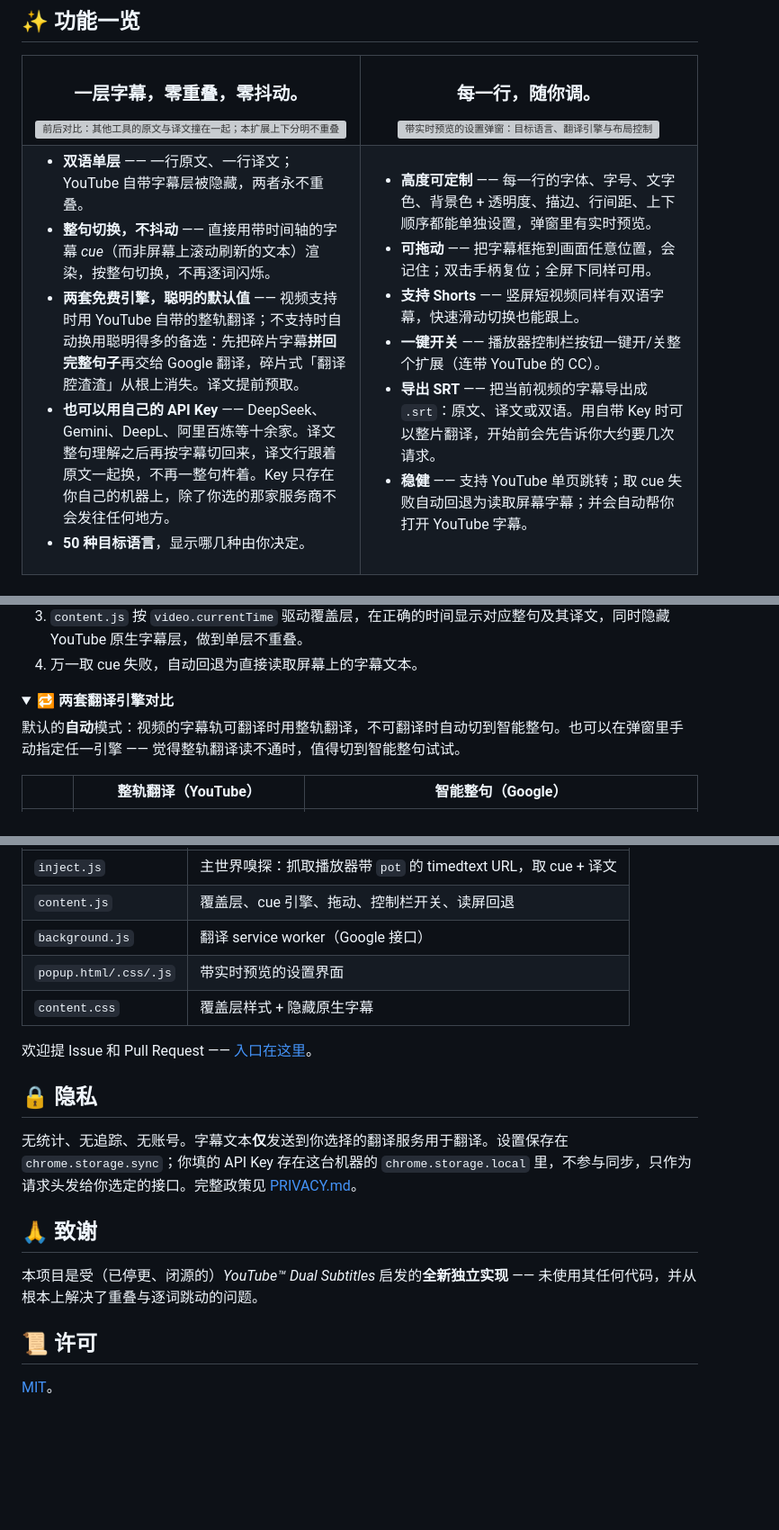
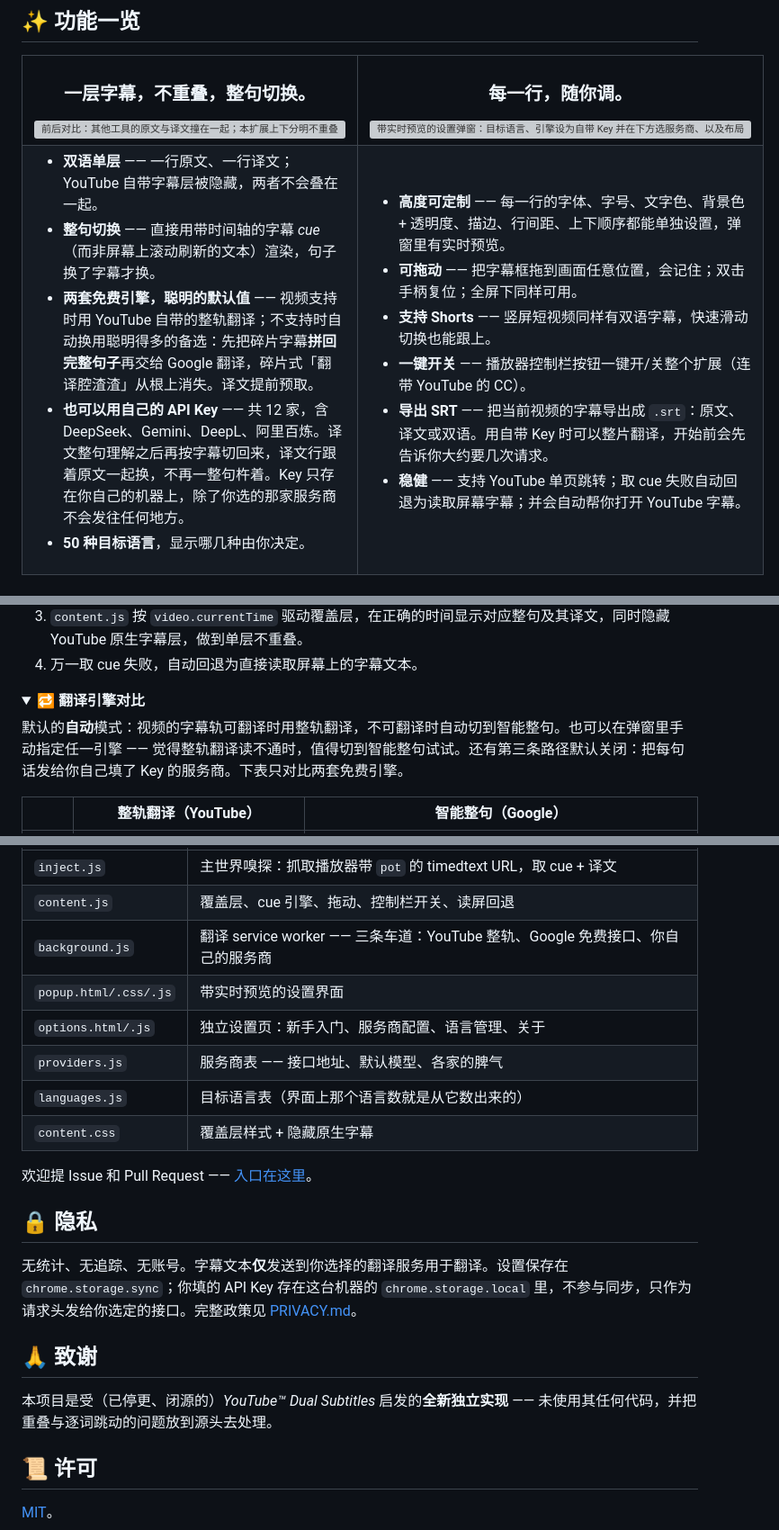
Before and after one commit to Gythiro/yt-dual-subs, a Markdown page: README.zh-CN.md, 3 parts joined by grey strips. Shown: that part at 90% size. Drawn GitHub-style; folded sections open; blank space fills up the shorter version; grey boxes are pictures that could not be loaded.

```diff
--- a/README.zh-CN.md
+++ b/README.zh-CN.md
@@ -32,7 +32,7 @@
 <tr>
 <td width="50%" valign="top" align="center">
 
-<h3>一层字幕，零重叠，零抖动。</h3>
+<h3>一层字幕，不重叠，整句切换。</h3>
 
 <img src="https://gythiro.github.io/yt-dual-subs/img/compare-zh.png" width="400" alt="前后对比：其他工具的原文与译文撞在一起；本扩展上下分明不重叠">
 
@@ -41,17 +41,17 @@
 
 <h3>每一行，随你调。</h3>
 
-<img src="https://gythiro.github.io/yt-dual-subs/img/screenshot-popup.zh.png" width="320" alt="带实时预览的设置弹窗：目标语言、翻译引擎与布局控制">
+<img src="https://gythiro.github.io/yt-dual-subs/img/screenshot-popup.zh.png" width="320" alt="带实时预览的设置弹窗：目标语言、引擎设为自带 Key 并在下方选服务商、以及布局控制">
 
 </td>
 </tr>
 <tr>
 <td valign="top">
 
-- **双语单层** —— 一行原文、一行译文；YouTube 自带字幕层被隐藏，两者永不重叠。
-- **整句切换，不抖动** —— 直接用带时间轴的字幕 *cue*（而非屏幕上滚动刷新的文本）渲染，按整句切换，不再逐词闪烁。
+- **双语单层** —— 一行原文、一行译文；YouTube 自带字幕层被隐藏，两者不会叠在一起。
+- **整句切换** —— 直接用带时间轴的字幕 *cue*（而非屏幕上滚动刷新的文本）渲染，句子换了字幕才换。
 - **两套免费引擎，聪明的默认值** —— 视频支持时用 YouTube 自带的整轨翻译；不支持时自动换用聪明得多的备选：先把碎片字幕**拼回完整句子**再交给 Google 翻译，碎片式「翻译腔渣渣」从根上消失。译文提前预取。
-- **也可以用自己的 API Key** —— DeepSeek、Gemini、DeepL、阿里百炼等十余家。译文整句理解之后再按字幕切回来，译文行跟着原文一起换，不再一整句杵着。Key 只存在你自己的机器上，除了你选的那家服务商不会发往任何地方。
+- **也可以用自己的 API Key** —— 共 12 家，含 DeepSeek、Gemini、DeepL、阿里百炼。译文整句理解之后再按字幕切回来，译文行跟着原文一起换，不再一整句杵着。Key 只存在你自己的机器上，除了你选的那家服务商不会发往任何地方。
 - **50 种目标语言**，显示哪几种由你决定。
 
 </td>
@@ -115,9 +116,9 @@ YouTube 的字幕来自 `/api/timedtext` 接口，如今每次请求都需要一
 </details>
 
 <details>
-<summary><b>🔁 两套翻译引擎对比</b></summary>
+<summary><b>🔁 翻译引擎对比</b></summary>
 
-默认的**自动**模式：视频的字幕轨可翻译时用整轨翻译，不可翻译时自动切到智能整句。也可以在弹窗里手动指定任一引擎 —— 觉得整轨翻译读不通时，值得切到智能整句试试。
+默认的**自动**模式：视频的字幕轨可翻译时用整轨翻译，不可翻译时自动切到智能整句。也可以在弹窗里手动指定任一引擎 —— 觉得整轨翻译读不通时，值得切到智能整句试试。还有第三条路径默认关闭：把每句话发给你自己填了 Key 的服务商。下表只对比两套免费引擎。
 
 | | 整轨翻译（YouTube） | 智能整句（Google） |
 |---|---|---|
@@ -153,8 +154,11 @@ YouTube 的字幕来自 `/api/timedtext` 接口，如今每次请求都需要一
 |---|---|
 | `inject.js` | 主世界嗅探：抓取播放器带 `pot` 的 timedtext URL，取 cue + 译文 |
 | `content.js` | 覆盖层、cue 引擎、拖动、控制栏开关、读屏回退 |
-| `background.js` | 翻译 service worker（Google 接口） |
+| `background.js` | 翻译 service worker —— 三条车道：YouTube 整轨、Google 免费接口、你自己的服务商 |
 | `popup.html/.css/.js` | 带实时预览的设置界面 |
+| `options.html/.js` | 独立设置页：新手入门、服务商配置、语言管理、关于 |
+| `providers.js` | 服务商表 —— 接口地址、默认模型、各家的脾气 |
+| `languages.js` | 目标语言表（界面上那个语言数就是从它数出来的） |
 | `content.css` | 覆盖层样式 + 隐藏原生字幕 |
 
 欢迎提 Issue 和 Pull Request —— [入口在这里](https://github.com/Gythiro/yt-dual-subs/issues)。
@@ -167,7 +171,7 @@ YouTube 的字幕来自 `/api/timedtext` 接口，如今每次请求都需要一
 
 ## 🙏 致谢
 
-本项目是受（已停更、闭源的）*YouTube™ Dual Subtitles* 启发的**全新独立实现** —— 未使用其任何代码，并从根本上解决了重叠与逐词跳动的问题。
+本项目是受（已停更、闭源的）*YouTube™ Dual Subtitles* 启发的**全新独立实现** —— 未使用其任何代码，并把重叠与逐词跳动的问题放到源头去处理。
 
 ## 📜 许可
 
```
Also changed, not shown: other parts of README.zh-CN.md (+2 -1 lines), README.md (+12 -8 lines), docs/screenshot-popup.png, docs/screenshot-popup.zh.png, docs/screenshot-settings.png, docs/screenshot-settings.zh.png.
